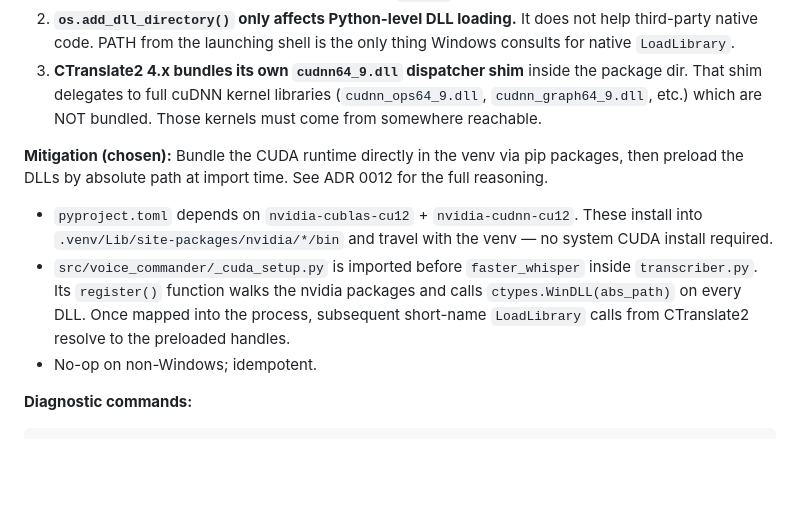
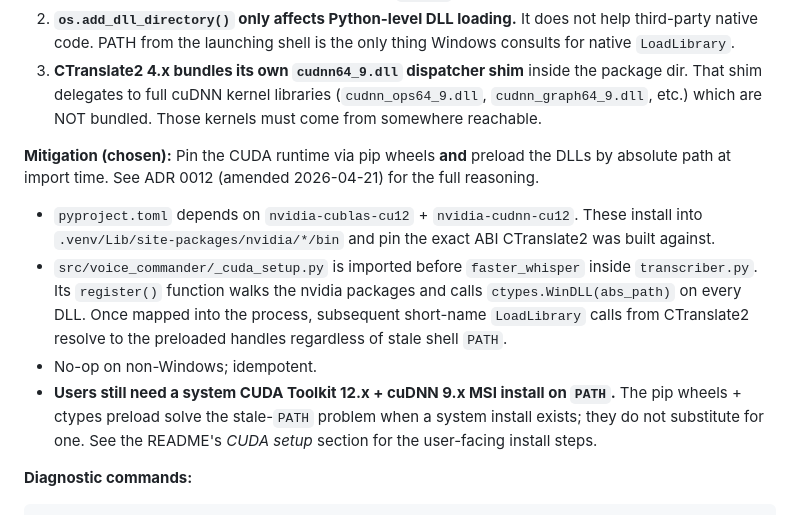
Before and after one commit to thecodeartificerX/voice-commander, a Markdown page: docs/gotchas.md, the part around the change. Rendered like a GitHub page; blank space fills up the shorter version.

````diff
--- a/docs/gotchas.md
+++ b/docs/gotchas.md
@@ -24,11 +24,12 @@ Windows-specific traps, threading pitfalls, and hardware quirks discovered durin
 2. **`os.add_dll_directory()` only affects Python-level DLL loading.** It does not help third-party native code. PATH from the launching shell is the only thing Windows consults for native `LoadLibrary`.
 3. **CTranslate2 4.x bundles its own `cudnn64_9.dll` dispatcher shim** inside the package dir. That shim delegates to full cuDNN kernel libraries (`cudnn_ops64_9.dll`, `cudnn_graph64_9.dll`, etc.) which are NOT bundled. Those kernels must come from somewhere reachable.
 
-**Mitigation (chosen):** Bundle the CUDA runtime directly in the venv via pip packages, then preload the DLLs by absolute path at import time. See ADR 0012 for the full reasoning.
+**Mitigation (chosen):** Pin the CUDA runtime via pip wheels **and** preload the DLLs by absolute path at import time. See ADR 0012 (amended 2026-04-21) for the full reasoning.
 
-- `pyproject.toml` depends on `nvidia-cublas-cu12` + `nvidia-cudnn-cu12`. These install into `.venv/Lib/site-packages/nvidia/*/bin` and travel with the venv — no system CUDA install required.
-- `src/voice_commander/_cuda_setup.py` is imported before `faster_whisper` inside `transcriber.py`. Its `register()` function walks the nvidia packages and calls `ctypes.WinDLL(abs_path)` on every DLL. Once mapped into the process, subsequent short-name `LoadLibrary` calls from CTranslate2 resolve to the preloaded handles.
+- `pyproject.toml` depends on `nvidia-cublas-cu12` + `nvidia-cudnn-cu12`. These install into `.venv/Lib/site-packages/nvidia/*/bin` and pin the exact ABI CTranslate2 was built against.
+- `src/voice_commander/_cuda_setup.py` is imported before `faster_whisper` inside `transcriber.py`. Its `register()` function walks the nvidia packages and calls `ctypes.WinDLL(abs_path)` on every DLL. Once mapped into the process, subsequent short-name `LoadLibrary` calls from CTranslate2 resolve to the preloaded handles regardless of stale shell `PATH`.
 - No-op on non-Windows; idempotent.
+- **Users still need a system CUDA Toolkit 12.x + cuDNN 9.x MSI install on `PATH`.** The pip wheels + ctypes preload solve the stale-`PATH` problem when a system install exists; they do not substitute for one. See the README's *CUDA setup* section for the user-facing install steps.
 
 **Diagnostic commands:**
 ```powershell
````
Also changed, not shown: CLAUDE.md (+1 -1 lines), docs/decisions/0012-cuda-dll-bundling.md (+24 -1 lines).
